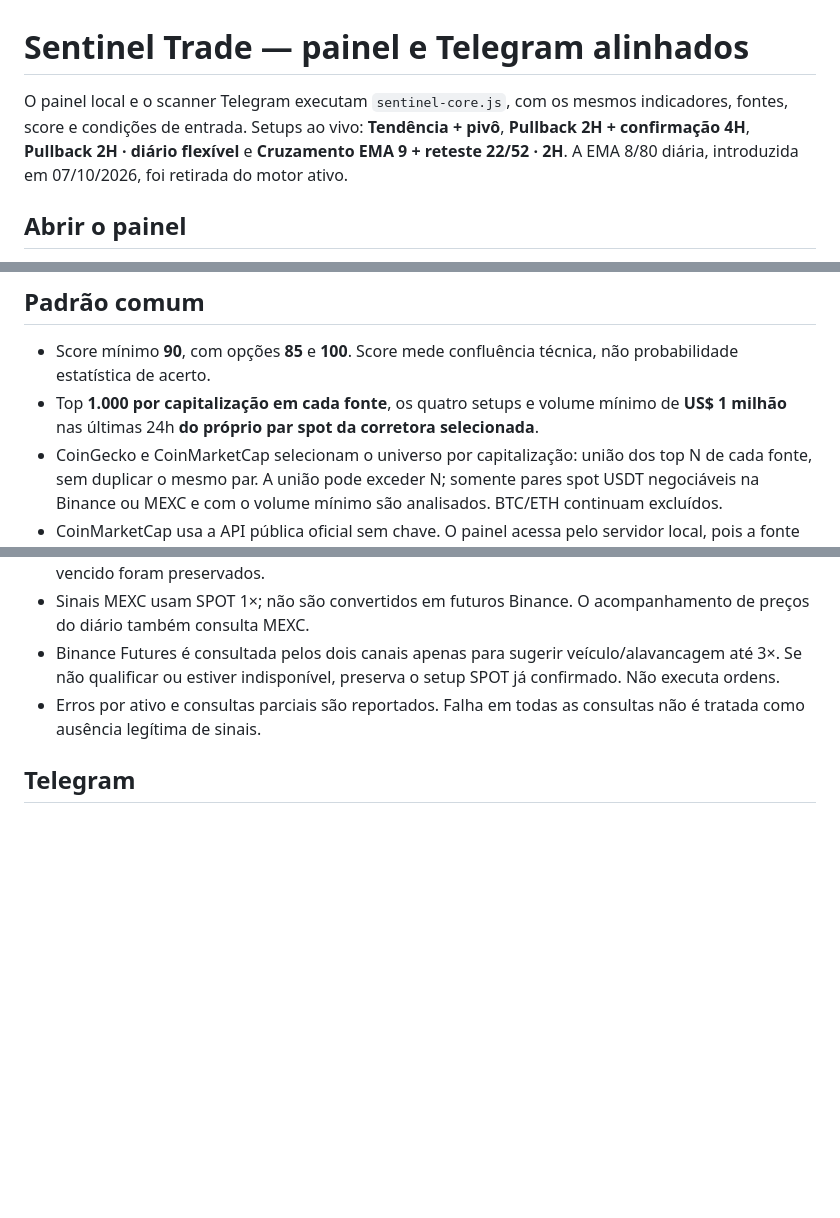
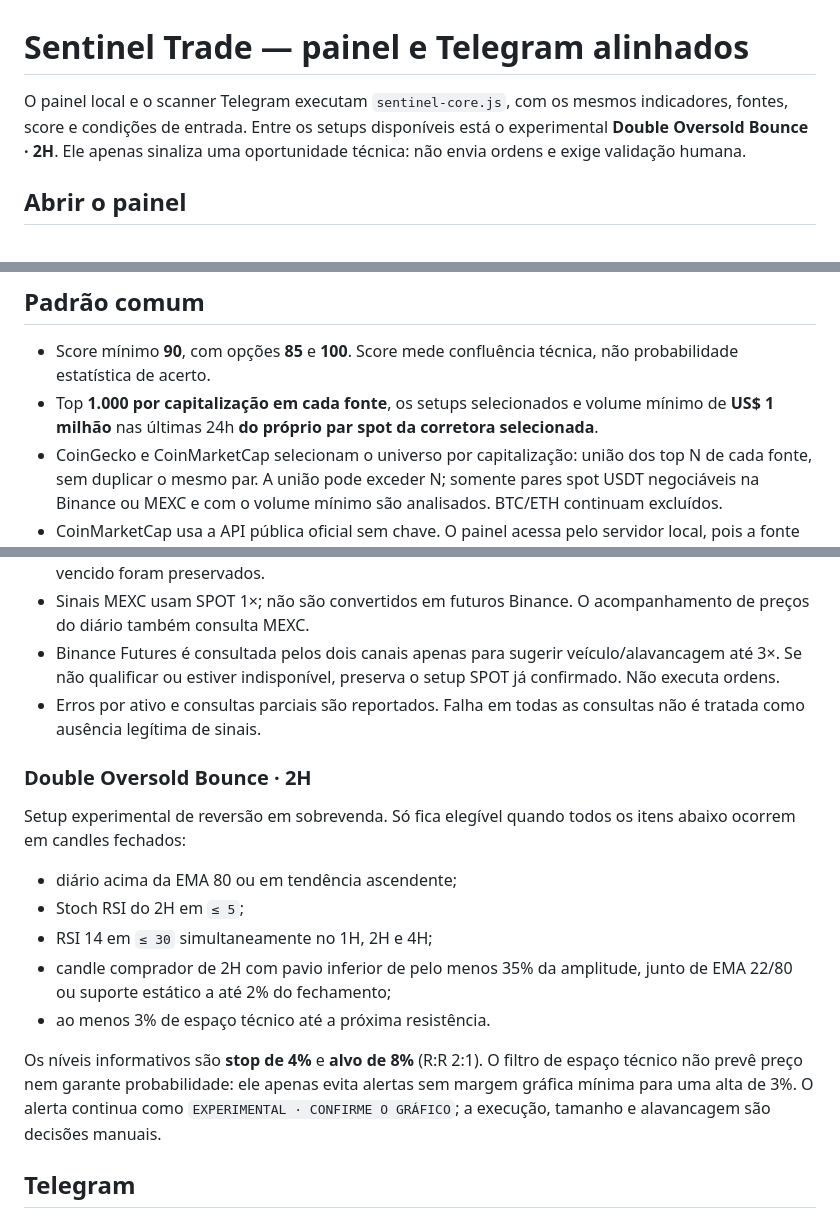
Before and after one commit to ronyekinha-alt/sentinel_scam_dashboard, a Markdown page: README.md, 3 parts joined by grey strips. GitHub-like rendering; blank space fills up the shorter version.

Commit message:
Documenta Double Oversold Bounce e seus filtros

```diff
--- a/README.md
+++ b/README.md
@@ -1,6 +1,6 @@
 # Sentinel Trade — painel e Telegram alinhados
 
-O painel local e o scanner Telegram executam `sentinel-core.js`, com os mesmos indicadores, fontes, score e condições de entrada. Setups ao vivo: **Tendência + pivô**, **Pullback 2H + confirmação 4H**, **Pullback 2H · diário flexível** e **Cruzamento EMA 9 + reteste 22/52 · 2H**. A EMA 8/80 diária, introduzida em 07/10/2026, foi retirada do motor ativo.
+O painel local e o scanner Telegram executam `sentinel-core.js`, com os mesmos indicadores, fontes, score e condições de entrada. Entre os setups disponíveis está o experimental **Double Oversold Bounce · 2H**. Ele apenas sinaliza uma oportunidade técnica: não envia ordens e exige validação humana.
 
 ## Abrir o painel
 
@@ -11,7 +11,7 @@ O diário e as preferências continuam no navegador. A integração privada MEXC
 ## Padrão comum
 
 - Score mínimo **90**, com opções **85** e **100**. Score mede confluência técnica, não probabilidade estatística de acerto.
-- Top **1.000 por capitalização em cada fonte**, os quatro setups e volume mínimo de **US$ 1 milhão** nas últimas 24h **do próprio par spot da corretora selecionada**.
+- Top **1.000 por capitalização em cada fonte**, os setups selecionados e volume mínimo de **US$ 1 milhão** nas últimas 24h **do próprio par spot da corretora selecionada**.
 - CoinGecko e CoinMarketCap selecionam o universo por capitalização: união dos top N de cada fonte, sem duplicar o mesmo par. A união pode exceder N; somente pares spot USDT negociáveis na Binance ou MEXC e com o volume mínimo são analisados. BTC/ETH continuam excluídos.
 - CoinMarketCap usa a API pública oficial sem chave. O painel acessa pelo servidor local, pois a fonte não libera acesso direto do navegador. Cada sinal informa fonte e posição no ranking; símbolo duplicado dentro de uma fonte é ignorado nessa fonte para evitar atribuição ambígua.
 - Se um ranking falhar, o outro mantém a busca com aviso de cobertura parcial. Se ambos falharem, a consulta é interrompida com erro explícito; não escolhe ativos por volume fora dos rankings. Estar no ranking não acrescenta pontos nem substitui a confirmação técnica.
@@ -25,6 +25,18 @@ O diário e as preferências continuam no navegador. A integração privada MEXC
 - Binance Futures é consultada pelos dois canais apenas para sugerir veículo/alavancagem até 3×. Se não qualificar ou estiver indisponível, preserva o setup SPOT já confirmado. Não executa ordens.
 - Erros por ativo e consultas parciais são reportados. Falha em todas as consultas não é tratada como ausência legítima de sinais.
 
+### Double Oversold Bounce · 2H
+
+Setup experimental de reversão em sobrevenda. Só fica elegível quando todos os itens abaixo ocorrem em candles fechados:
+
+- diário acima da EMA 80 ou em tendência ascendente;
+- Stoch RSI do 2H em `≤ 5`;
+- RSI 14 em `≤ 30` simultaneamente no 1H, 2H e 4H;
+- candle comprador de 2H com pavio inferior de pelo menos 35% da amplitude, junto de EMA 22/80 ou suporte estático a até 2% do fechamento;
+- ao menos 3% de espaço técnico até a próxima resistência.
+
+Os níveis informativos são **stop de 4%** e **alvo de 8%** (R:R 2:1). O filtro de espaço técnico não prevê preço nem garante probabilidade: ele apenas evita alertas sem margem gráfica mínima para uma alta de 3%. O alerta continua como `EXPERIMENTAL · CONFIRME O GRÁFICO`; a execução, tamanho e alavancagem são decisões manuais.
+
 ## Telegram
 
 O workflow existente continua no repositório `sentinel-trade-telegram`, com sua programação preservada. Secrets necessários: `TELEGRAM_BOT_TOKEN` e `TELEGRAM_CHAT_ID`.
```
Also changed, not shown: other parts of README.md (+1 -1 lines).
